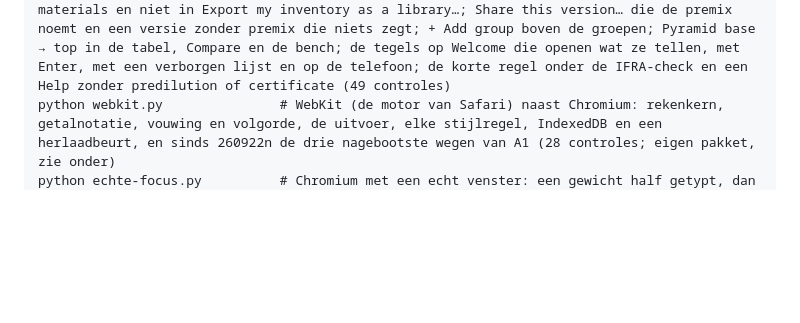
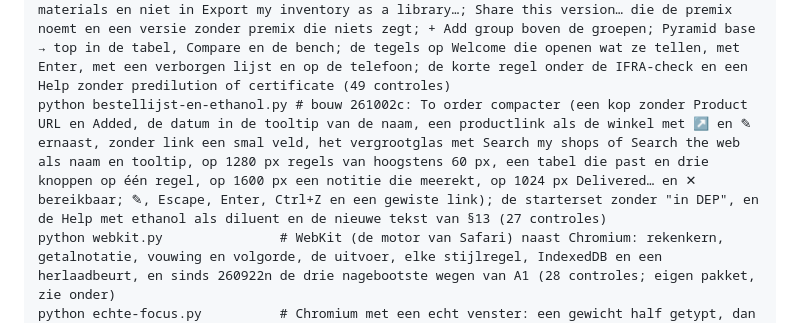
Before and after one commit to miformulas/miformulas, a Markdown page: tools/browsertests/README.md, the part around the change. Rendered like a GitHub page; blank space fills up the shorter version.

```diff
--- a/tools/browsertests/README.md
+++ b/tools/browsertests/README.md
@@ -45,6 +45,7 @@ kan op de exitcode afgaan:
     python telefoon-en-interface.py # de telefoon en de interface (sinds 260922l): de formuletabel geeft de naam de ruimte en knipt geen vak of kop af (390 en 360 px), de bench view houdt het gewicht in beeld, elk venster past met zijn knop erin en onder de knoppenrij schemert niets door; tussen 701 en 1366 px valt geen kolom buiten beeld (formuletabel naast de lijst); --muted haalt 4,5:1 ook op de bench; Ctrl+S in een venster; namen voor vensters en velden; Density alleen bij ml; de koptekst op één rij met een bestandsnaam, met AM/PM en in de geïnstalleerde app; Ctrl+P vanuit de handleiding; de Formulair-importer in de kleuren en het thema van de app; en de kleinigheden (–, ✕, links in vensters, veldnamen, kleurstalen, To order, Import & export); sinds 260922o naast de lijst (701 tot 1000 px) een dilutie die heel in haar keuze staat, plaats voor de naam in de tabel en de bench view, en een actierij die afbreekt; sinds 260922p Delivered… en ✕ in beeld van 701 tot 1520 px, ook waar de bestellijst eronder schuift, en de keuzelijst Order die op de telefoon kolom en richting noemt (63 controles)
     python audit-v2.py             # de audit v2 op 260922q, ronde 2 (260930a): Enter in een klein veld drukt zijn knop (proeflog, Batch scaling, dilutie, Stocktake, Purchase, bestellijst), Tab na het laatste gewicht naar Add material…, Batch scaling in de volgorde concentratie–totaal–factor en 50 g op 20 % in die volgorde, Preserve weight vooraf op een regel die net kwam, Move grijs zonder doel, schikken in de bench view zonder nieuwe datum, een verse start zonder "Unsaved changes", en de vier uitvoerknoppen samen op 1280 px; ronde 3 (260930b): je eigen leveranciers als suggestie, de gebruikslijst met één regel per formule (v1–v3), een prijs met €, geen cijfers als voorbeeld in de bestellijst, en tegen de echte worker.js de browserdata naar een lege server, Connect to server op een lege server, een geweigerd token en een mislukte verbinding die het zeggen (34 controles)
     python premixes-en-interface.py # bouw 261002b: Create premix… met zijn venster, het achtervoegsel " - PREMIX" en één categorie Premixes die de handeling zelf maakt (de starterset heeft er geen lege meer) en die Undo met haar kleur terugneemt; een premix stil onderaan Materials (dicht, open met een klik of Enter, met een zoekterm gewoon in de lijst, ook een oud materiaal in Predils), niet in de tegel materials, niet bij Recently edited materials en niet in Export my inventory as a library…; Share this version… die de premix noemt en een versie zonder premix die niets zegt; + Add group boven de groepen; Pyramid base → top in de tabel, Compare en de bench; de tegels op Welcome die openen wat ze tellen, met Enter, met een verborgen lijst en op de telefoon; de korte regel onder de IFRA-check en een Help zonder predilution of certificate (49 controles)
+    python bestellijst-en-ethanol.py # bouw 261002c: To order compacter (een kop zonder Product URL en Added, de datum in de tooltip van de naam, een productlink als de winkel met ↗ en ✎ ernaast, zonder link een smal veld, het vergrootglas met Search my shops of Search the web als naam en tooltip, op 1280 px regels van hoogstens 60 px, een tabel die past en drie knoppen op één regel, op 1600 px een notitie die meerekt, op 1024 px Delivered… en ✕ bereikbaar; ✎, Escape, Enter, Ctrl+Z en een gewiste link); de starterset zonder "in DEP", en de Help met ethanol als diluent en de nieuwe tekst van §13 (27 controles)
     python webkit.py               # WebKit (de motor van Safari) naast Chromium: rekenkern, getalnotatie, vouwing en volgorde, de uitvoer, elke stijlregel, IndexedDB en een herlaadbeurt, en sinds 260922n de drie nagebootste wegen van A1 (28 controles; eigen pakket, zie onder)
     python echte-focus.py          # Chromium met een echt venster: een gewicht half getypt, dan een ander tabblad, een ander programma ernaast of erover, of sluiten en blijven; terug staat er wat je typte, "5" en Enter maken 125 g in één stap; ook een notitie en de naam van een materiaal (15 controles; eigen pakketten, zie onder)
     python screenshots.py          # geen test: maakt de app-schermen voor docs/img (zie docstring)
```
Also changed, not shown: docs/manual.md (+5 -3 lines), docs/img/app-material.png, docs/img/app-order-list.png, 8 other files.
